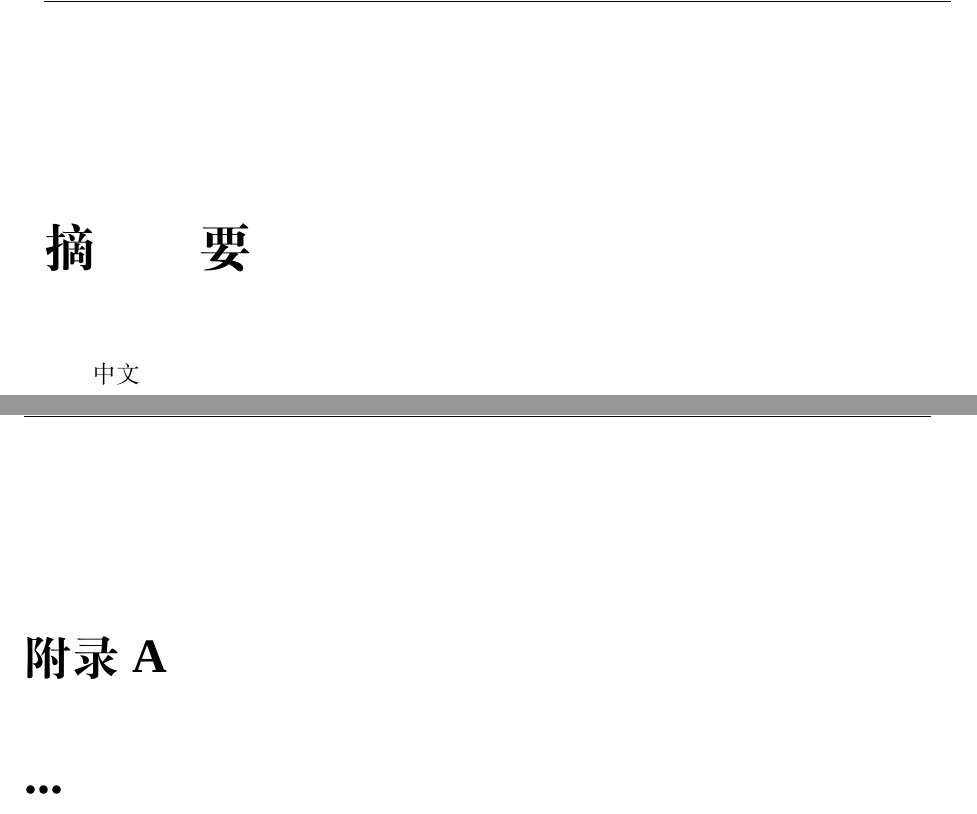
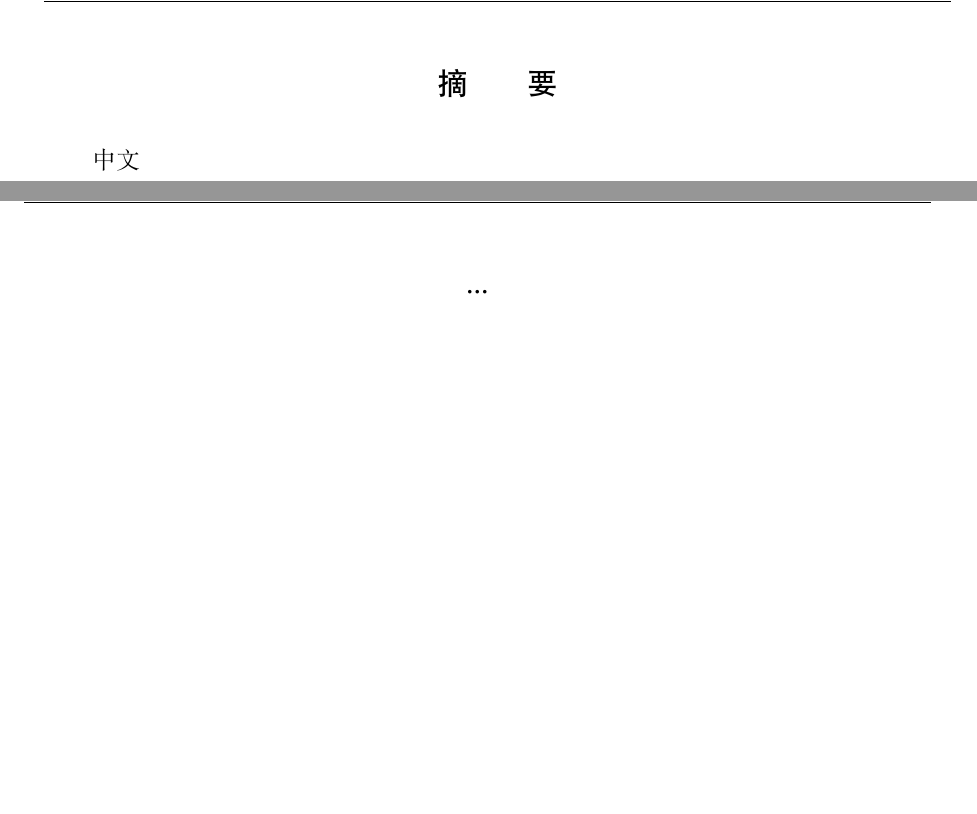
Before and after one commit to Khaos/DLUTThesis, a LaTeX thesis (DLUTThesis.tex, which reads dlutthesis.cls): two parts of pages 5 and 18 of 18, joined at a grey line, cut so that both start at the same text, the shorter picture padded with empty space. Compiled offline with XeLaTeX; a missing font is replaced by an installed copy or a similar font.

Commit message:
Define the chapter heading style, dlut

```diff
--- a/DLUTThesis.tex
+++ b/DLUTThesis.tex
@@ -23,6 +23,7 @@
 \dlutset{%
 	%% - Title page
 	titlepagestyle=dlut,
+	chapterheading=dlut,
 }
 
 %% * Define the elements of title page
--- a/dlutthesis.cls
+++ b/dlutthesis.cls
@@ -95,16 +95,6 @@
 %% ++++++++++++++++++++++++++++++++++++++++++++++++++++++++++++
 %% C. The 'dlut' keys
 %% Created by Dazhi Jiang, 2016-05-31 14:40:32 +0800 (Tue, 31 May 2016)
-
-%% !!! A few comment
-%% The 'chapterstyle' key saves the name of the current chapter style and can
-%% be later used by another key, e.g., 'headstyle'. This ensures that the
-%% default/original value of chapter style can be restored in case of unexpected
-%% changes in other commands, such as commands for setting up the head styles
-
-%% * The '\@dlut@chapter@style' macro saves the current chapter style, default
-%%   value, 'default'
-\def\@dlut@chapter@style{default}    % Initial chapter style: default
 
 %% * The '\dlutset' command sets the dlut keys
 \def\dlutset#1{\pgfkeys{/dlut/.cd,#1}}
@@ -491,11 +481,56 @@
 
 %% # DOING:0 2016-06-02 Define the chapter headings
 %% * Declare booleans for the extra chapter styles
-\newif\if@dlut@chapterstyle@dlut
+\newif\if@dlut@chapterheading@dlut
 
 %% * Clear chapter style
-\newcommand*{\@dlut@chapterstyle@clear}{%
-	\@dlut@chapterstyle@dlutfalse%
+\newcommand*{\@dlut@chapterheading@clear}{%
+	\@dlut@chapterheading@dlutfalse%
+}
+
+%% !!! A few comment
+%% The 'chapterheading' key saves the name of the current chapter style and can
+%% be later used by another key, e.g., 'headstyle'. This ensures that the
+%% default/original value of chapter style can be restored in case of unexpected
+%% changes in other commands, such as commands for setting up the head styles
+
+%% * The '\@dlut@chapter@heading' macro saves the current chapter heading style,
+%%   default value, 'default'.
+\def\@dlut@chapter@heading{default}    % Initial chapter heading style: default
+
+%% * Define the chapter heading keys
+\pgfkeys{%
+	/dlut/.cd,
+	%% - Chapter heading style
+	chapterheading/.is choice,
+	chapterheading/dlut/.code={\chapterstyle{dlut}},
+	chapterheading/default/.code={\chapterstyle{default}},
+	chapterheading/.default=default,
+	chapterheading/.append code={\def\@dlut@chapter@heading{#1}},
+}
+
+%% * Define the chapter heading style
+%%   - The 'dlut' style
+\makechapterstyle{dlut}{
+	%% - Initialisation, default
+	\chapterstyle{default}
+	%% - Set up dimensions
+	\setlength\beforechapskip{-\baselineskip}
+	\setlength\afterchapskip{\baselineskip}
+	%% - No chapter name
+	\renewcommand*{\printchaptername}{}
+	%% - No space between chapter name and chapter number
+	\renewcommand*{\chapternamenum}{}
+	%% - Font for the chapter number
+	\renewcommand*{\chapnumfont}{\normalfont\large\heiti}
+	%% - Chapter number @mainmatter
+	\renewcommand*{\printchapternum}{\chapnumfont \thechapter\quad}
+	%% - Chapter number @othermatter, \centring
+	\renewcommand*{\printchapternonum}{\centering}
+	%% - Nothing following the number
+	\renewcommand*{\afterchapternum}{}
+	%% - Font for the chapter title, the same as the chapter number
+	\renewcommand*{\chaptitlefont}{\chapnumfont}
 }
 
 
```
Also changed, not shown: DLUTThesis.tex (2 more changed lines), dlutthesis.cls (2 more changed lines).
